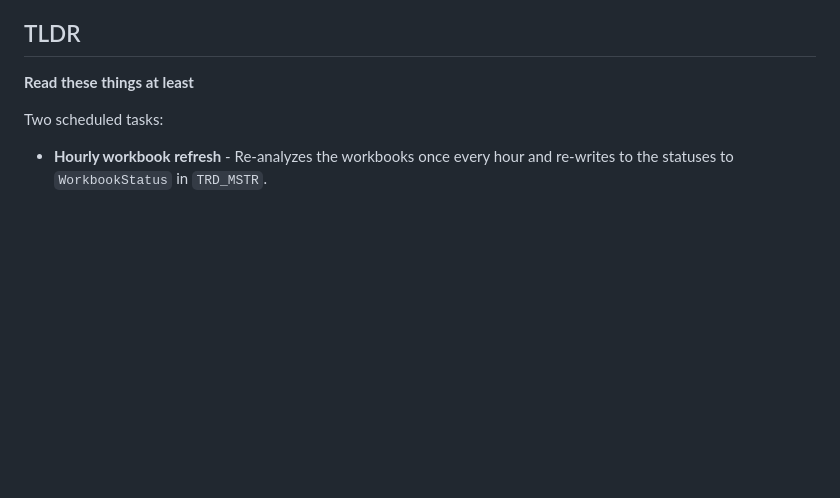
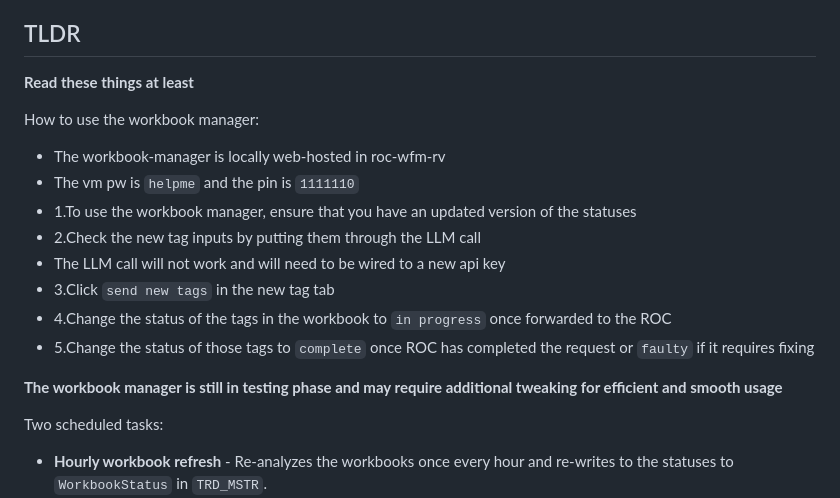
Before and after one commit to WFDigitalAssets/Workbook-Manager, a Markdown page: README.md, the part around the change. GitHub-like rendering; blank space fills up the shorter version.

```diff
--- a/README.md
+++ b/README.md
@@ -11,6 +11,20 @@ web-hosted Tag Request form (which runs separately on ROC-TAGSRUS).
 
 ## TLDR
 **Read these things at least**
+
+How to use the workbook manager:
+- The workbook-manager is locally web-hosted in roc-wfm-rv
+- The vm pw is `helpme` and the pin is `1111110`
+- 1.To use the workbook manager, ensure that you have an updated version of the statuses
+- 2.Check the new tag inputs by putting them through the LLM call
+- The LLM call will not work and will need to be wired to a new api key
+- 3.Click `send new tags` in the new tag tab
+- 4.Change the status of the tags in the workbook to `in progress` once forwarded to the ROC
+- 5.Change the status of those tags to `complete` once ROC has completed the request or `faulty` if it requires fixing
+
+**The workbook manager is still in testing phase and may require additional tweaking for efficient and smooth usage**
+
+
 
 Two scheduled tasks:
 - **Hourly workbook refresh** - Re-analyzes the workbooks once every hour and re-writes to the statuses to `WorkbookStatus` in `TRD_MSTR`.
```
